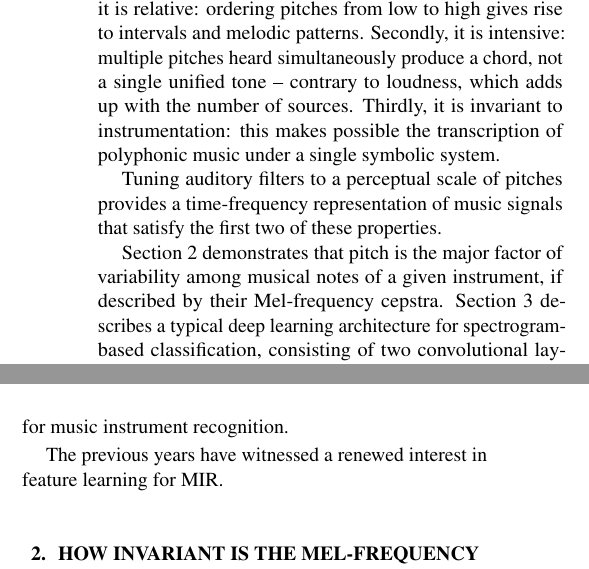
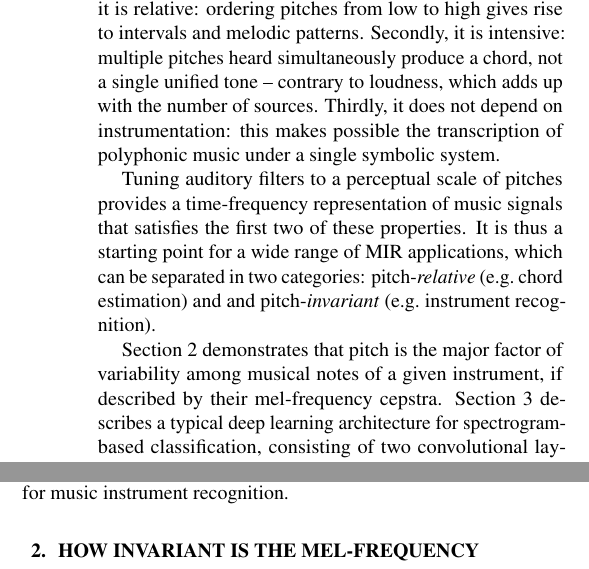
Before and after one commit to lostanlen/ismir2016, a LaTeX paper (paper/ISMIR2015template.tex): two parts of the columns of page 1 of 4, joined at a grey line, cut so that both start at the same text. Compiled offline with pdfLaTeX.

Commit message:
work on intro

```diff
--- a/paper/ISMIR2015template.tex
+++ b/paper/ISMIR2015template.tex
@@ -75,16 +75,17 @@ We extend our method to the recognition of multiple instruments playing simultan
 Among the cognitive attributes of musical tones, pitch is distinguished by a combination of three properties.
 First, it is relative: ordering pitches from low to high gives rise to intervals and melodic patterns.
 Secondly, it is intensive: multiple pitches heard simultaneously produce a chord, not a single unified tone -- contrary to loudness, which adds up with the number of sources.
-Thirdly, it is invariant to instrumentation: this makes possible the transcription of polyphonic music under a single symbolic system.
+Thirdly, it does not depend on instrumentation: this makes possible the transcription of polyphonic music under a single symbolic system.
 
-Tuning auditory filters to a perceptual scale of pitches provides a time-frequency representation of music signals that satisfy the first two of these properties.
+Tuning auditory filters to a perceptual scale of pitches provides a time-frequency representation of music signals that satisfies the first two of these properties.
+It is thus a starting point for a wide range of MIR applications, which can be separated in two categories: pitch-\emph{relative} (\eg chord estimation) and and pitch-\emph{invariant} (\eg instrument recognition).
 
-Section 2 demonstrates that pitch is the major factor of variability among musical notes of a given instrument, if described by their Mel-frequency cepstra.
+
+Section 2 demonstrates that pitch is the major factor of variability among musical notes of a given instrument, if described by their mel-frequency cepstra.
 Section 3 describes a typical deep learning architecture for spectrogram-based classification, consisting of two convolutional layers and one densely connected layer.
 Section 4 improves the aforementioned architecture by splitting spectrograms into octave-wide frequency bands, training specific convolutional layers over each band in parallel, and gathering feature maps at a later stage.
 Section 5 discusses the effectiveness of the presented systems on a challenging dataset for music instrument recognition.
 
-The previous years have witnessed a renewed interest in feature learning for MIR.
 % The problem is made difficult by the fact that factors of variability are entangled.
 
 % Deep convolutional networks have proven to disentangle factors of variability in computer
```
Also changed, not shown: paper/ISMIR2015template.pdf, 2 other files.
